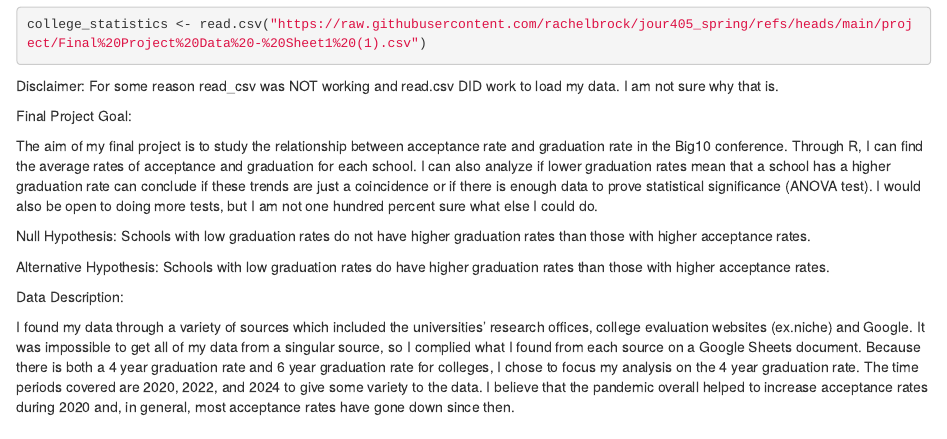
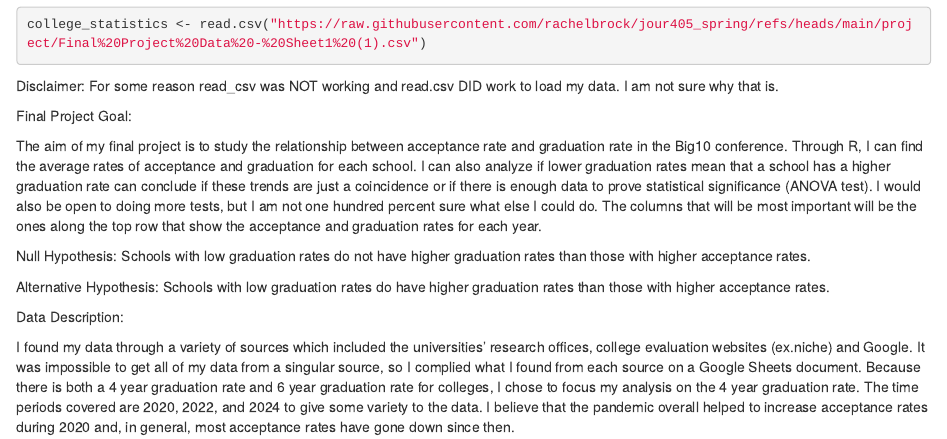
Before and after one commit to rachelbrock/jour405_spring, an R Markdown document (project/Final_Project.Rmd): the page in a window 1100 px wide, from 330 px down. Rendered offline with R 4.5, knitr and Pandoc, with nearby package versions.

Commit message:
Update Final_Project.Rmd

```diff
--- a/project/Final_Project.Rmd
+++ b/project/Final_Project.Rmd
@@ -14,7 +14,7 @@ Disclaimer: For some reason read_csv was NOT working and read.csv DID work to lo
 
 Final Project Goal:
 
-The aim of my final project is to study the relationship between acceptance rate and graduation rate in the Big10 conference. Through R, I can find the average rates of acceptance and graduation for each school. I can also analyze if lower graduation rates mean that a school has a higher graduation rate can conclude if these trends are just a coincidence or if there is enough data to prove statistical significance (ANOVA test). I would also be open to doing more tests, but I am not one hundred percent sure what else I could do.
+The aim of my final project is to study the relationship between acceptance rate and graduation rate in the Big10 conference. Through R, I can find the average rates of acceptance and graduation for each school. I can also analyze if lower graduation rates mean that a school has a higher graduation rate can conclude if these trends are just a coincidence or if there is enough data to prove statistical significance (ANOVA test). I would also be open to doing more tests, but I am not one hundred percent sure what else I could do. The columns that will be most important will be the ones along the top row that show the acceptance and graduation rates for each year.
 
 Null Hypothesis: Schools with low graduation rates do not have higher graduation rates than those with higher acceptance rates.
 
```
